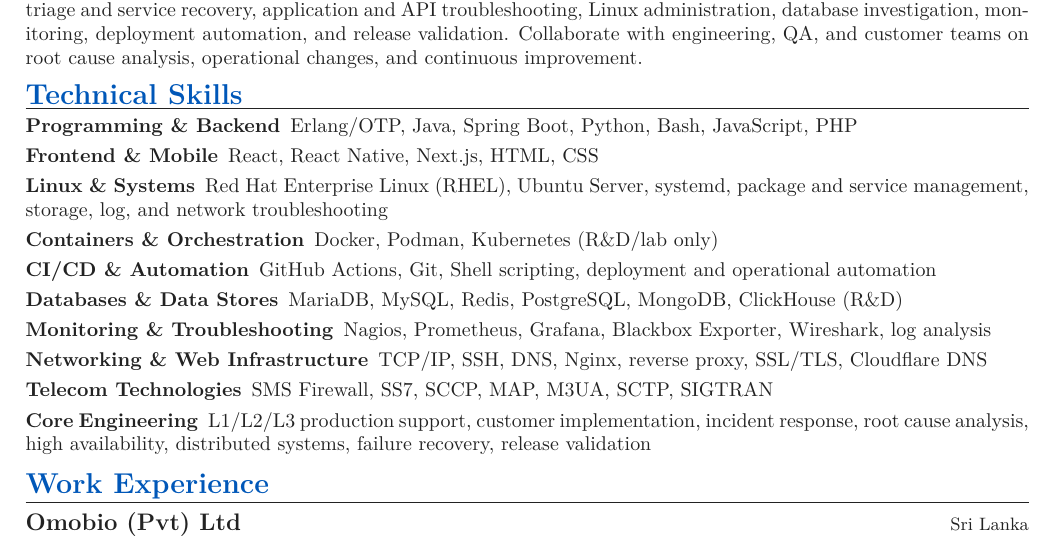
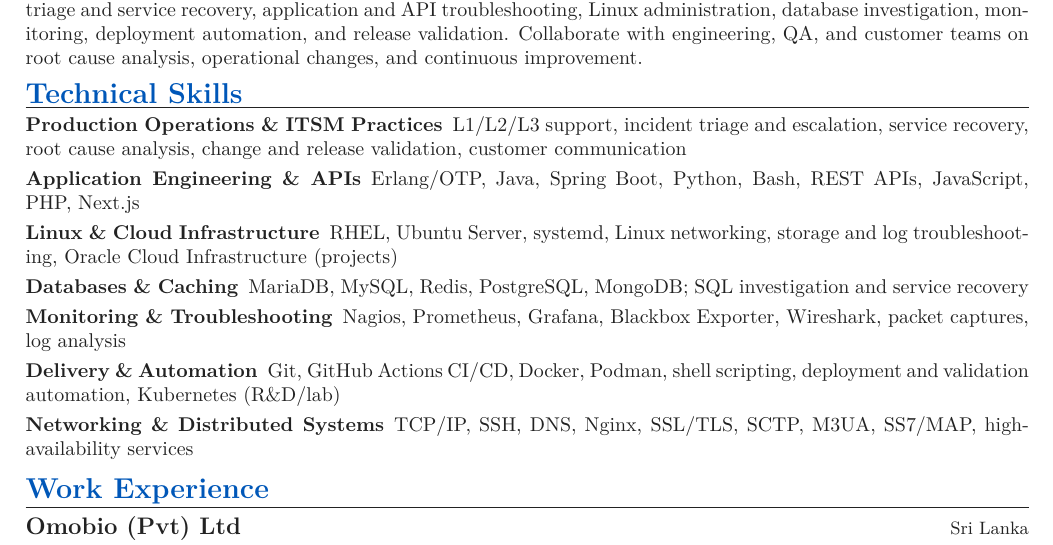
Before and after one commit to rumalg123/My-CV, a LaTeX document (main.tex, which reads sections/03_skills.tex): part of page 1 of 2, cut so that both start at the same text. Compiled offline with pdfLaTeX.

Commit message:
Tailor Sysco LABS Operations Engineer CV: sections/03_skills.tex

```diff
--- a/sections/03_skills.tex
+++ b/sections/03_skills.tex
@@ -1,37 +1,19 @@
-%==============================================================================
 % TECHNICAL SKILLS
-%==============================================================================
-
 \resumeSection{Technical Skills}
-
-\skillCategory{Programming \& Backend}
-{Erlang/OTP, Java, Spring Boot, Python, Bash, JavaScript, PHP}
-
-\skillCategory{Frontend \& Mobile}
-{React, React Native, Next.js, HTML, CSS}
-
-\skillCategory{Linux \& Systems}
-{Red Hat Enterprise Linux (RHEL), Ubuntu Server, systemd, package and service management,
-storage, log, and network troubleshooting}
-
-\skillCategory{Containers \& Orchestration}
-{Docker, Podman, Kubernetes (R\&D/lab only)}
-
-\skillCategory{CI/CD \& Automation}
-{GitHub Actions, Git, Shell scripting, deployment and operational automation}
-
-\skillCategory{Databases \& Data Stores}
-{MariaDB, MySQL, Redis, PostgreSQL, MongoDB, ClickHouse (R\&D)}
-
+\skillCategory{Production Operations \& ITSM Practices}
+{L1/L2/L3 support, incident triage and escalation, service recovery, root cause analysis,
+change and release validation, customer communication}
+\skillCategory{Application Engineering \& APIs}
+{Erlang/OTP, Java, Spring Boot, Python, Bash, REST APIs, JavaScript, PHP, Next.js}
+\skillCategory{Linux \& Cloud Infrastructure}
+{RHEL, Ubuntu Server, systemd, Linux networking, storage and log troubleshooting,
+Oracle Cloud Infrastructure (projects)}
+\skillCategory{Databases \& Caching}
+{MariaDB, MySQL, Redis, PostgreSQL, MongoDB; SQL investigation and service recovery}
 \skillCategory{Monitoring \& Troubleshooting}
-{Nagios, Prometheus, Grafana, Blackbox Exporter, Wireshark, log analysis}
-
-\skillCategory{Networking \& Web Infrastructure}
-{TCP/IP, SSH, DNS, Nginx, reverse proxy, SSL/TLS, Cloudflare DNS}
-
-\skillCategory{Telecom Technologies}
-{SMS Firewall, SS7, SCCP, MAP, M3UA, SCTP, SIGTRAN}
-
-\skillCategory{Core Engineering}
-{L1/L2/L3 production support, customer implementation, incident response, root cause analysis,
-high availability, distributed systems, failure recovery, release validation}
+{Nagios, Prometheus, Grafana, Blackbox Exporter, Wireshark, packet captures, log analysis}
+\skillCategory{Delivery \& Automation}
+{Git, GitHub Actions CI/CD, Docker, Podman, shell scripting, deployment and validation automation,
+Kubernetes (R\&D/lab)}
+\skillCategory{Networking \& Distributed Systems}
+{TCP/IP, SSH, DNS, Nginx, SSL/TLS, SCTP, M3UA, SS7/MAP, high-availability services}
```
